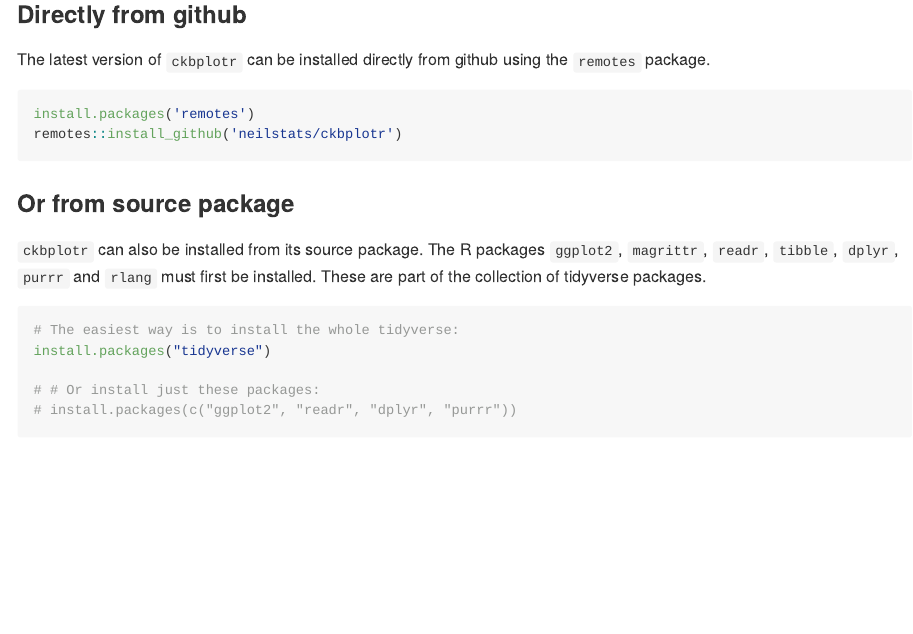
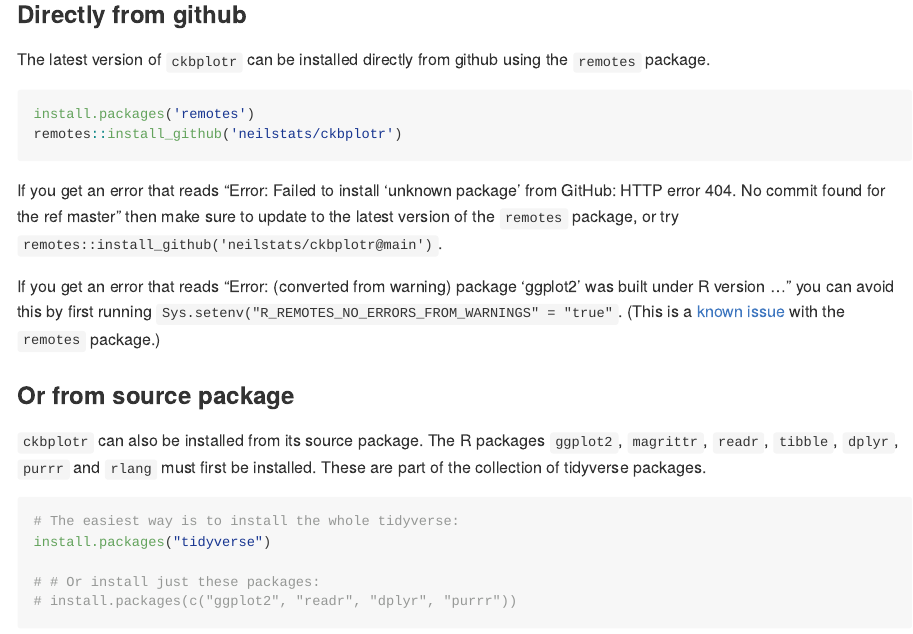
Before and after one commit to neilstats/ckbplotr, an R Markdown document (README.Rmd): the page in a window 1100 px wide, from 260 px down. The pictures show the output file README.md that the author committed with the source, drawn offline in the style of GitHub.

Commit message:
add notes about install errors to readme

````diff
--- a/README.Rmd
+++ b/README.Rmd
@@ -33,6 +33,10 @@
 install.packages('remotes')
 remotes::install_github('neilstats/ckbplotr')
 ```
+
+If you get an error that reads "Error: Failed to install 'unknown package' from GitHub: HTTP error 404. No commit found for the ref master" then make sure to update to the latest version of the `remotes` package, or try `remotes::install_github('neilstats/ckbplotr@main')`.
+
+If you get an error that reads "Error: (converted from warning) package 'ggplot2' was built under R version ..." you can avoid this by first running `Sys.setenv("R_REMOTES_NO_ERRORS_FROM_WARNINGS" = "true"`. (This is a [known issue](https://github.com/r-lib/remotes/issues/403) with the `remotes` package.)
 
 ### Or from source package
 `ckbplotr` can also be installed from its source package. The R packages
````
Also changed, not shown: README.md.
